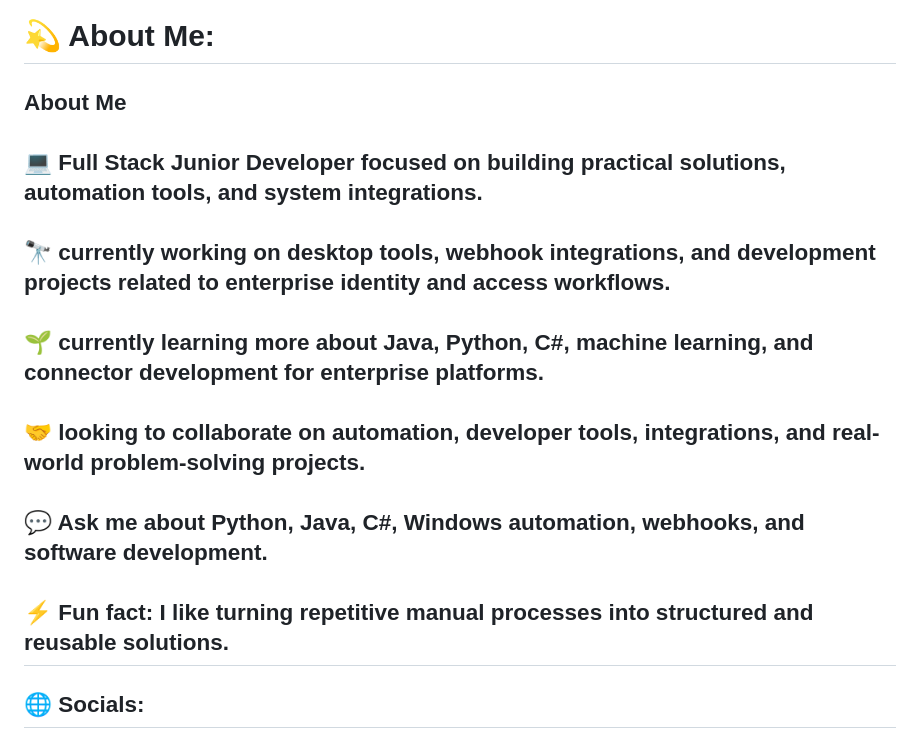
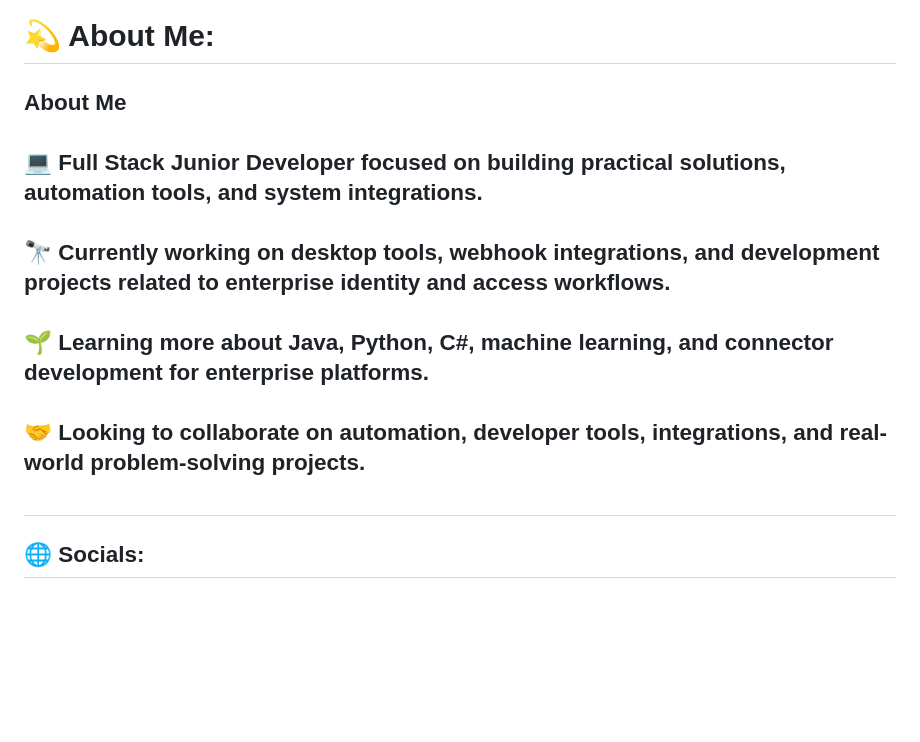
Before and after one commit to gabriel-laurino/gabriel-laurino, a Markdown page: README.md, the part around one of its changes. Rendered like a GitHub page; blank space fills up the shorter version.

```diff
--- a/README.md
+++ b/README.md
@@ -1,5 +1,5 @@
 # 💫 About Me:
-## About Me<br><br>💻  Full Stack Junior Developer focused on building practical solutions, automation tools, and system integrations.<br><br>🔭  currently working on desktop tools, webhook integrations, and development projects related to enterprise identity and access workflows.<br><br>🌱  currently learning more about Java, Python, C#, machine learning, and connector development for enterprise platforms.<br><br>🤝  looking to collaborate on automation, developer tools, integrations, and real-world problem-solving projects.<br><br>💬 Ask me about Python, Java, C#, Windows automation, webhooks, and software development.<br><br>⚡ Fun fact: I like turning repetitive manual processes into structured and reusable solutions.
+## About Me<br><br>💻  Full Stack Junior Developer focused on building practical solutions, automation tools, and system integrations.<br><br>🔭  Currently working on desktop tools, webhook integrations, and development projects related to enterprise identity and access workflows.<br><br>🌱  Learning more about Java, Python, C#, machine learning, and connector development for enterprise platforms.<br><br>🤝  Looking to collaborate on automation, developer tools, integrations, and real-world problem-solving projects.<br><br>
 
 
 ## 🌐 Socials:
```
Also changed, not shown: other parts of README.md (+0 -11 lines).
